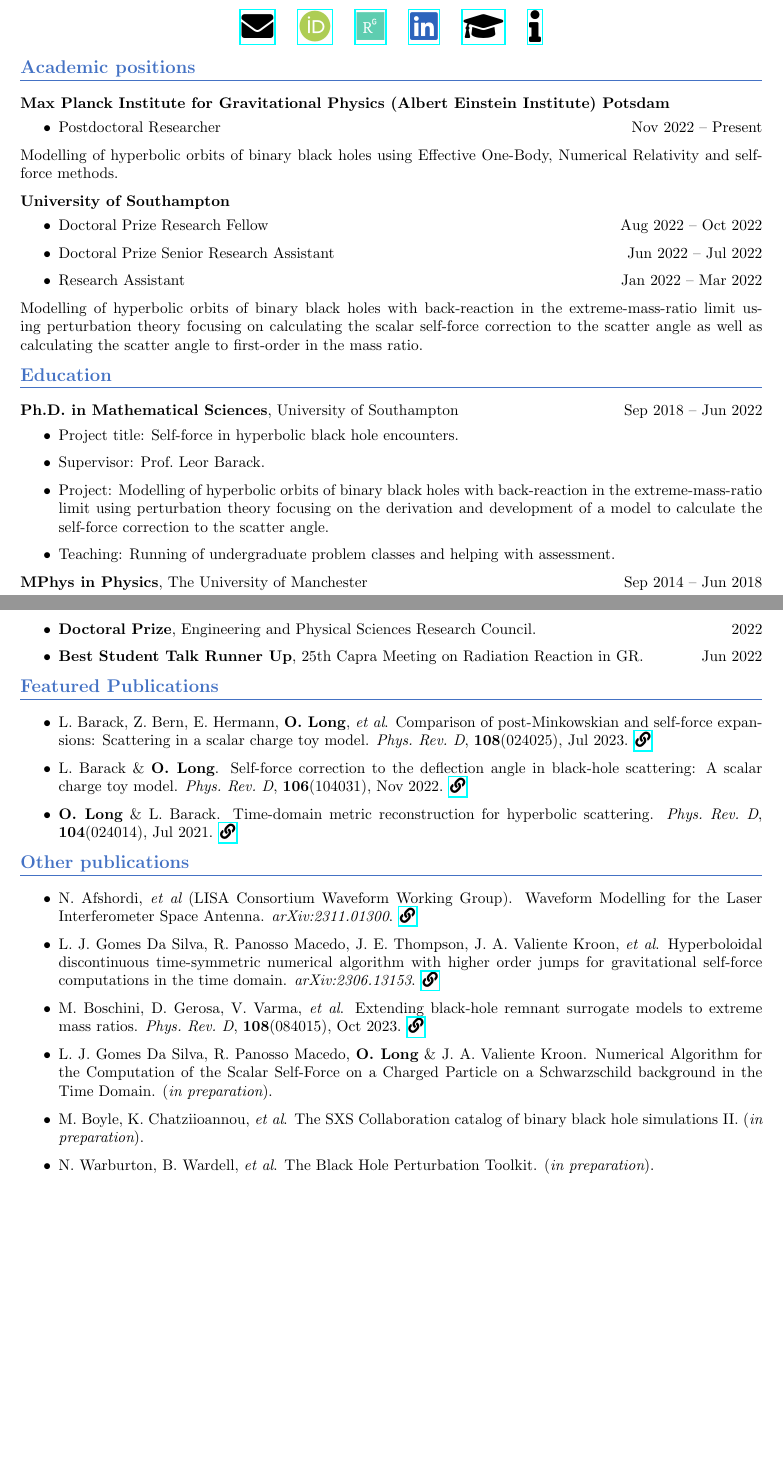
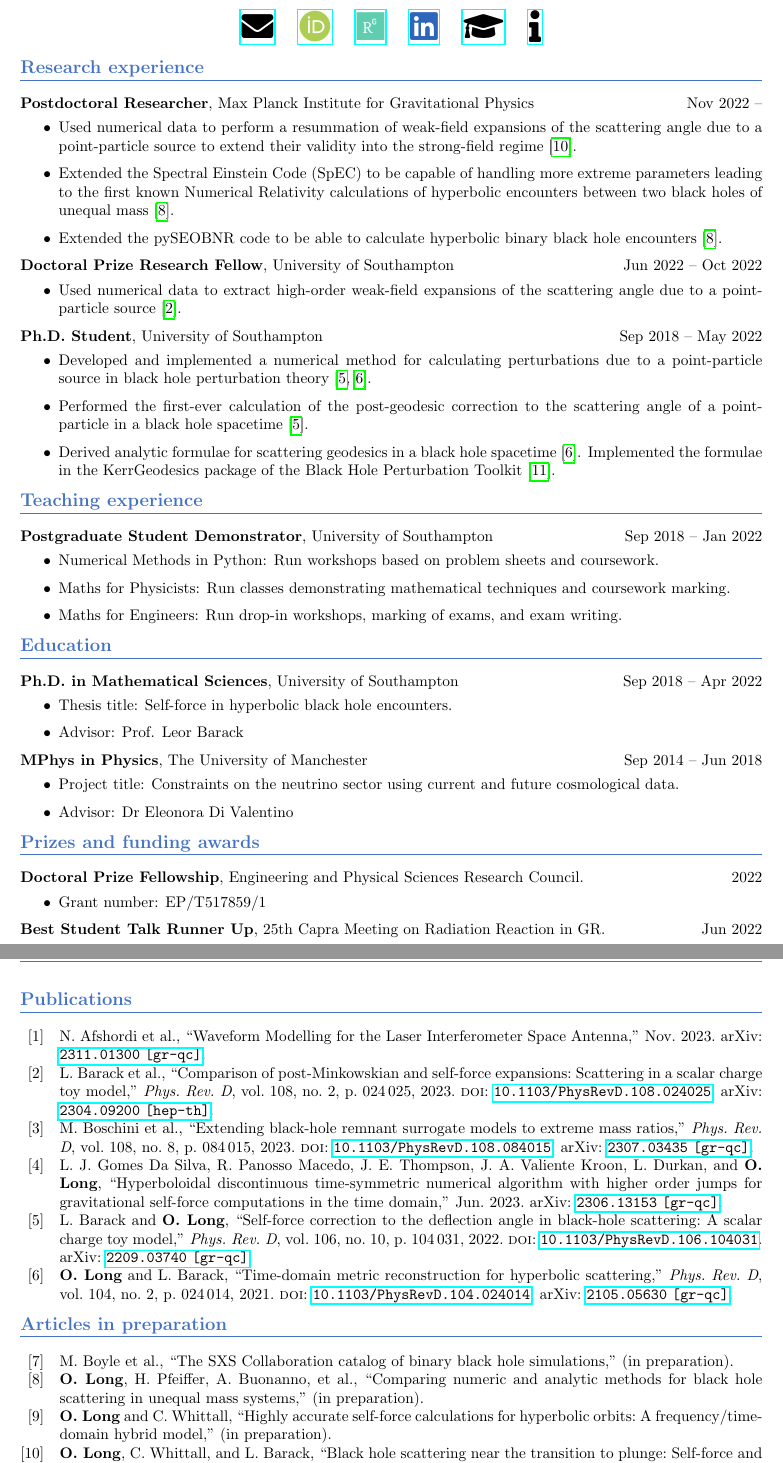
Before and after one commit to ofl23/CV, a LaTeX CV (CV.tex): two parts of pages 1 and 2 of 3 before the commit and two parts of pages 1 and 2 of 4 after it, joined at a grey line, cut so that both start at the same text, the shorter picture padded with empty space. Compiled offline with pdfLaTeX.

Commit message:
Changed to new style

```diff
--- a/CV.tex
+++ b/CV.tex
@@ -29,8 +29,15 @@
 \renewcommand{\headrule}{\color{Sectioncolour}\oldheadrule}% Add colour to \headrule
 \renewcommand{\headrulewidth}{0.8pt}
 
+\usepackage[backend=bibtex,
+style=ieee,
+sorting=ydnt,
+citestyle=numeric-comp
+]{biblatex}
+\addbibresource{bib}
+
 \chead{\color{Sectioncolour} \Large\bf Oliver Long}
-\lfoot{Updated \today.}
+%\lfoot{Updated \today.}
 
 \begin{document}
 
@@ -51,49 +58,70 @@
  \vspace{1mm}
 
 %----------------------------------------------------------------------------------------
-%	EDUCATION SECTION
+%	RESEARCH SECTION
 %----------------------------------------------------------------------------------------
 
 {\color{Sectioncolour}
-\section*{Academic positions}
+\section*{Research experience}
 \vspace{-3mm}
 \noindent\rule{\linewidth}{0.6pt}}
 
-\textbf{Max Planck Institute for Gravitational Physics (Albert Einstein Institute) Potsdam} \\
+\textbf{Postdoctoral Researcher}, Max Planck Institute for Gravitational Physics \hfill Nov 2022 --\\ \vspace{-5mm}
+\begin{itemize}
+\item Used numerical data to perform a resummation of weak-field expansions of the scattering angle due to a point-particle source to extend their validity into the strong-field regime \cite{SFPM:prep}.
+\item Extended the Spectral Einstein Code (SpEC) to be capable of handling more extreme parameters leading to the first known Numerical Relativity calculations of hyperbolic encounters between two black holes of unequal mass \cite{NREOB:prep}.
+\item Extended the pySEOBNR code to be able to calculate hyperbolic binary black hole encounters \cite{NREOB:prep}.
+\end{itemize}
+
+\textbf{Doctoral Prize Research Fellow}, University of Southampton \hfill Jun 2022 -- Oct 2022\\
 \vspace{-5mm}
 \begin{itemize}
-\item Postdoctoral Researcher \hfill Nov 2022 -- Present
+\item Used numerical data to extract high-order weak-field expansions of the scattering angle due to a point-particle source \cite{Barack:2023oqp}.
 \end{itemize}
-Modelling of hyperbolic orbits of binary black holes using Effective One-Body, Numerical Relativity and self-force methods.
 
-\textbf{University of Southampton} \\
+\textbf{Ph.D.\ Student}, University of Southampton \hfill Sep 2018 -- May 2022\\
 \vspace{-5mm}
 \begin{itemize}
-\item Doctoral Prize Research Fellow \hfill Aug 2022 -- Oct 2022
-\item Doctoral Prize Senior Research Assistant \hfill Jun 2022 -- Jul 2022
-\item Research Assistant \hfill Jan 2022 -- Mar 2022
+\item Developed and implemented a numerical method for calculating perturbations due to a point-particle source in black hole perturbation theory \cite{Barack:2022pde,Long:2021ufh}.
+\item Performed the first-ever calculation of the post-geodesic correction to the scattering angle of a point-particle in a black hole spacetime \cite{Barack:2022pde}.
+\item Derived analytic formulae for scattering geodesics in a black hole spacetime \cite{Long:2021ufh}. Implemented the formulae in the KerrGeodesics package of the Black Hole Perturbation Toolkit \cite{BHPT:prep}.
 \end{itemize}
-Modelling of hyperbolic orbits of binary black holes with back-reaction in the extreme-mass-ratio limit using perturbation theory focusing on calculating the scalar self-force correction to the scatter angle as well as calculating the scatter angle to first-order in the mass ratio.
+
+%----------------------------------------------------------------------------------------
+%	TEACHING SECTION
+%----------------------------------------------------------------------------------------
+
+{\color{Sectioncolour}
+\section*{Teaching experience}
+\vspace{-3mm}
+\noindent\rule{\linewidth}{0.6pt}}
+
+\textbf{Postgraduate Student Demonstrator}, University of Southampton \hfill Sep 2018 -- Jan 2022\\ \vspace{-5mm}
+\begin{itemize}
+\item Numerical Methods in Python: Run workshops based on problem sheets and coursework.
+\item Maths for Physicists: Run classes demonstrating mathematical techniques and coursework marking.
+\item Maths for Engineers: Run drop-in workshops, marking of exams, and exam writing.
+\end{itemize}
+
+%----------------------------------------------------------------------------------------
+%	EDUCATION SECTION
+%----------------------------------------------------------------------------------------
 
 {\color{Sectioncolour}
 \section*{Education}
 \vspace{-3mm}
 \noindent\rule{\linewidth}{0.6pt}}
 
-\textbf{Ph.D. in Mathematical Sciences}, University of Southampton \hfill Sep 2018 -- Jun 2022 \\
+\textbf{Ph.D.\ in Mathematical Sciences}, University of Southampton \hfill Sep 2018 -- Apr 2022 \\
 \vspace{-5mm}
 \begin{itemize}
-\item Project title: Self-force in hyperbolic black hole encounters.
-\item Supervisor: Prof.\ Leor Barack.
-\item Project: Modelling of hyperbolic orbits of binary black holes with back-reaction in the extreme-mass-ratio limit using perturbation theory focusing on the derivation and development of a model to calculate the self-force correction to the scatter angle.
-\item Teaching: Running of undergraduate problem classes and helping with assessment.
+\item Thesis title: Self-force in hyperbolic black hole encounters.
+\item Advisor: Prof. Leor Barack
 \end{itemize}
-
 \textbf{MPhys in Physics}, The University of Manchester \hfill Sep 2014 -- Jun 2018 \\
 \vspace{-5mm}
 \begin{itemize}
-\item Final degree grade: First-class honours with an average of $80.4\%$.
-\item Modules: Gravitation, The Early Universe, Quantum Field Theory,  Electrodynamics, etc.
-\item Master's project: Using Markov chain Monte Carlo methods on power spectra of the cosmic microwave background to resolve various tensions in the data through the use of different cosmological models.
+\item Project title: Constraints on the neutrino sector using current and future cosmological data.
+\item Advisor: Dr Eleonora Di Valentino
 \end{itemize}
 
@@ -127,3 +169,4 @@ Modelling of hyperbolic orbits of binary black holes with back-reaction in the e
 %----------------------------------------------------------------------------------------
 
 {\color{Sectioncolour}
+\section*{Prizes and funding awards}
@@ -131,37 +173,36 @@ Modelling of hyperbolic orbits of binary black holes with back-reaction in the e
 \vspace{-3mm}
 \noindent\rule{\linewidth}{0.6pt}}
+
+\textbf{Doctoral Prize Fellowship}, Engineering and Physical Sciences Research Council. \hfill 2022 \\
+\vspace{-5mm}
 \begin{itemize}
-\item \textbf{Doctoral Prize}, Engineering and Physical Sciences Research Council. \hfill 2022
-\item \textbf{Best Student Talk Runner Up}, 25th Capra Meeting on Radiation Reaction in GR. \hfill Jun 2022
+\item Grant number: EP/T517859/1
 \end{itemize}
+\textbf{Best Student Talk Runner Up}, 25th Capra Meeting on Radiation Reaction in GR. \hfill Jun 2022 \\
 
 %----------------------------------------------------------------------------------------
-%	PUBLICATIONS/PRESENTATIONS SECTION
+%	PUBLICATIONS SECTION
 %----------------------------------------------------------------------------------------
 
+\newpage
+
 {\color{Sectioncolour}
-\section*{Featured Publications}
+\section*{Publications}
 \vspace{-3mm}
 \noindent\rule{\linewidth}{0.6pt}}
-\begin{itemize}
-\item L. Barack, Z. Bern, E. Hermann, {\bf O. Long}, {\it et al}. Comparison of post-Minkowskian and self-force expansions: Scattering in a scalar charge toy model. {\it Phys.\ Rev.\ D}, {\bf 108}(024025), Jul 2023. \href{https://journals.aps.org/prd/abstract/10.1103/PhysRevD.108.024025}{\faIcon{link}}
-\item L. Barack \& {\bf O. Long}. Self-force correction to the deflection angle in black-hole scattering: A scalar charge toy model. {\it Phys.\ Rev.\ D}, {\bf 106}(104031), Nov 2022. \href{https://journals.aps.org/prd/abstract/10.1103/PhysRevD.106.104031}{\faIcon{link}}
-\item {\bf O. Long} \& L. Barack. Time-domain metric reconstruction for hyperbolic scattering. {\it Phys.\ Rev.\ D}, {\bf 104}(024014), Jul 2021. \href{https://journals.aps.org/prd/abstract/10.1103/PhysRevD.104.024014}
-{\faIcon{link}}
-\end{itemize}
+
+\nocite{*}
+
+\vspace{-5mm}
+\printbibliography[notkeyword={prep},title={~}]
 
 {\color{Sectioncolour}
-\section*{Other publications}
+\section*{Articles in preparation}
 \vspace{-3mm}
 \noindent\rule{\linewidth}{0.6pt}}
-\begin{itemize}
-\item N. Afshordi, {\it et al} (LISA Consortium Waveform Working Group). Waveform Modelling for the Laser Interferometer Space Antenna. {\it arXiv:2311.01300}. \href{https://arxiv.org/abs/2311.01300}{\faIcon{link}}
-\item L. J. Gomes Da Silva, R. Panosso Macedo, J. E. Thompson,  J. A. Valiente Kroon, {\it et al}. Hyperboloidal discontinuous time-symmetric numerical algorithm with higher order jumps for gravitational self-force computations in the time domain. {\it arXiv:2306.13153}. \href{https://arxiv.org/abs/2306.13153}{\faIcon{link}}
-\item M. Boschini, D. Gerosa, V. Varma, {\it et al}. Extending black-hole remnant surrogate models to extreme mass ratios. {\it Phys.\ Rev.\ D}, {\bf 108}(084015), Oct 2023. \href{https://journals.aps.org/prd/abstract/10.1103/PhysRevD.108.084015}{\faIcon{link}}
-\item L. J. Gomes Da Silva, R. Panosso Macedo, {\bf O. Long} \& J. A. Valiente Kroon. Numerical Algorithm for the Computation of the Scalar Self-Force on a Charged Particle on a Schwarzschild background in the Time Domain. ({\it in preparation}).
-\item M. Boyle, K. Chatziioannou, {\it et al}. The SXS Collaboration catalog of binary black hole simulations II. ({\it in preparation}).
-\item N. Warburton, B. Wardell, {\it et al}. The Black Hole Perturbation Toolkit. ({\it in preparation}).
-\end{itemize}
+
+\vspace{-5mm}
+\printbibliography[keyword={prep},title={~}]
 
 %----------------------------------------------------------------------------------------
 %	PRESENTATIONS SECTION
```
Also changed, not shown: bib.bib (added, +139 -0 lines), CV.pdf, CV.tex (100 more changed lines).
